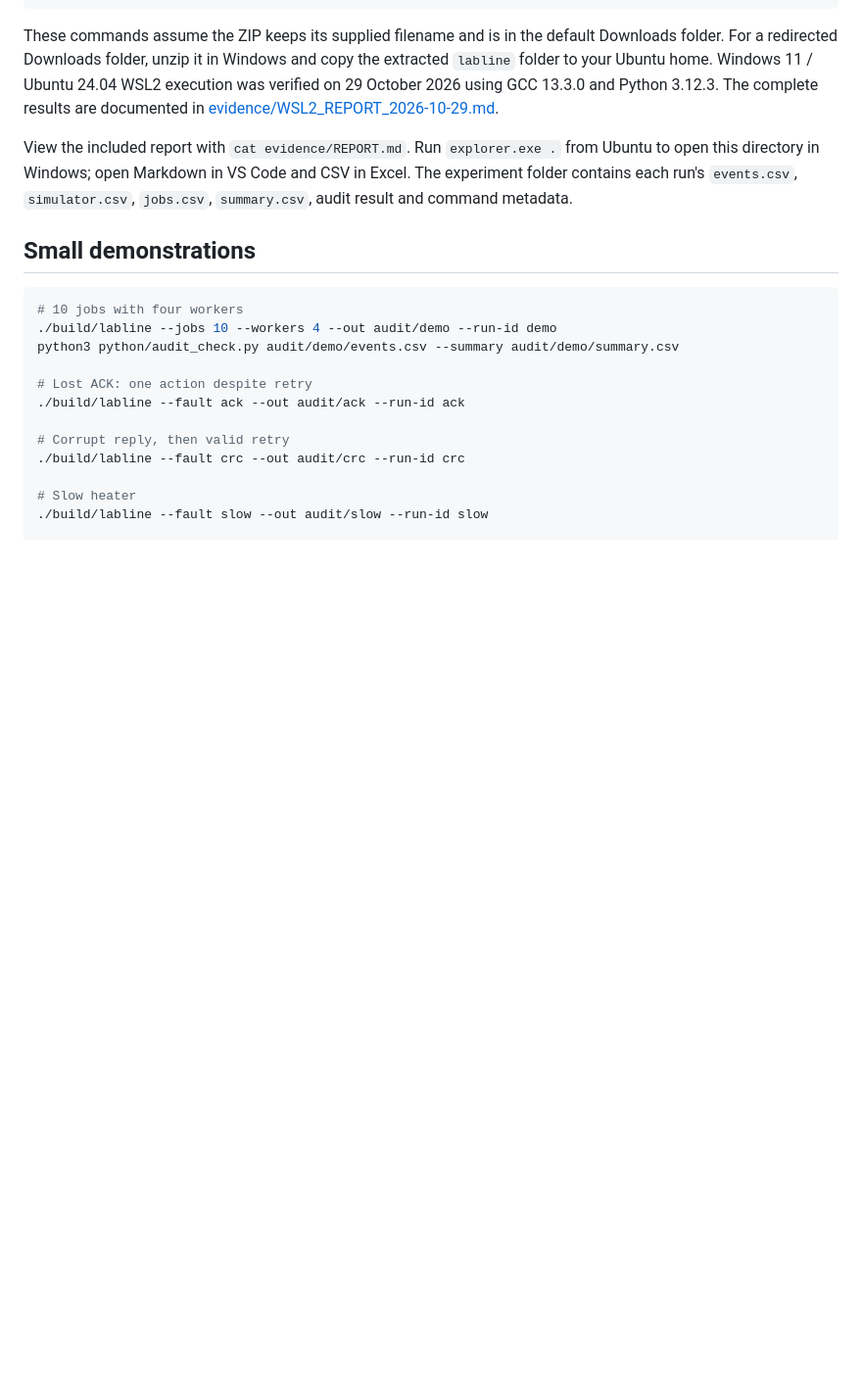
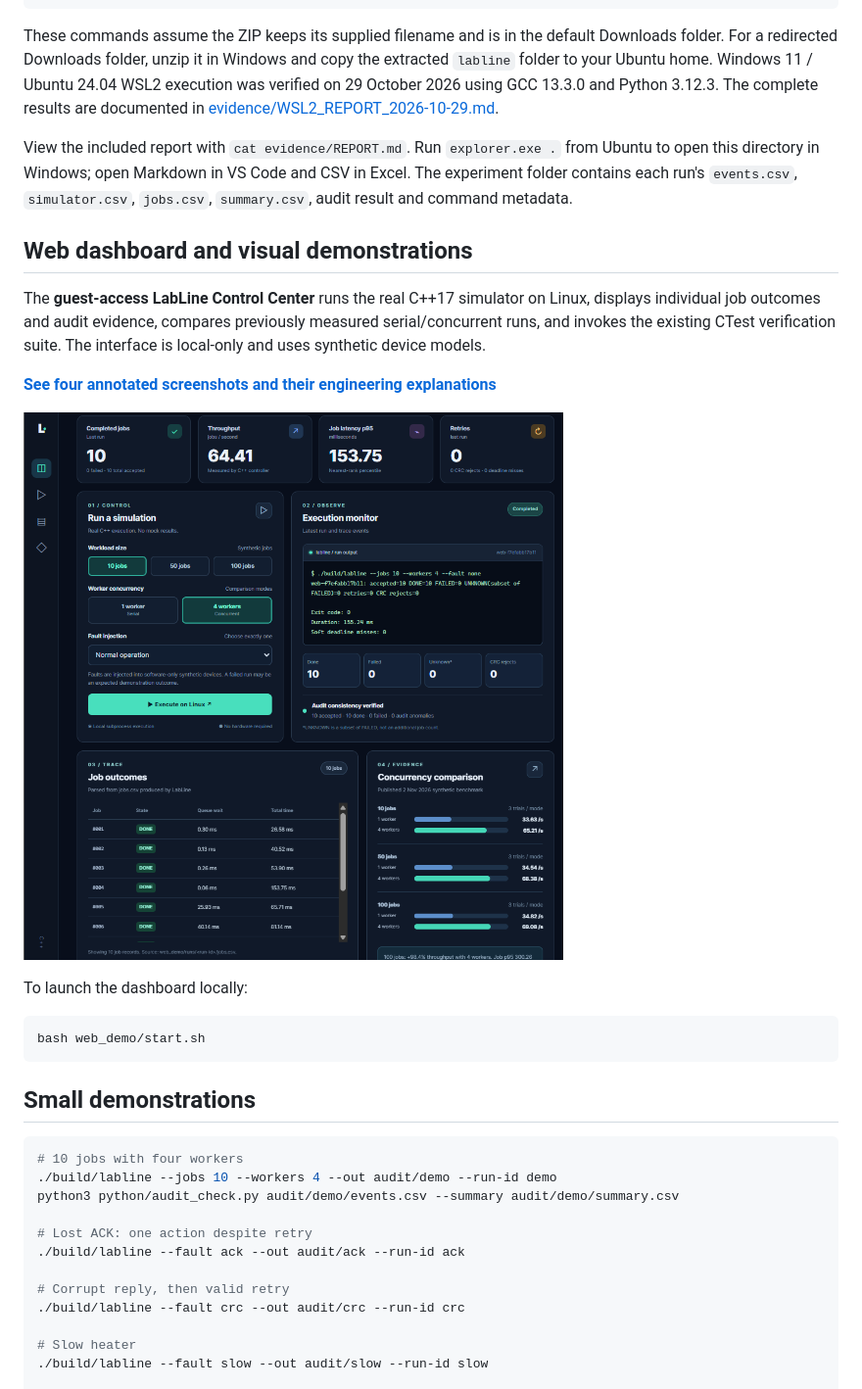
Before and after one commit to yusufthecoder474/LabLine-Morphle-AIT, a Markdown page: README.md, the part around the change. Shown: that part at 98% size. Drawn GitHub-style; pictures changed too: docs/screenshots/01-live-simulation-overview.png (added); blank space fills up the shorter version.

Commit message:
Add verified LabLine dashboard screenshots and walkthrough

````diff
--- a/README.md
+++ b/README.md
@@ -93,6 +93,20 @@ These commands assume the ZIP keeps its supplied filename and is in the default
 
 View the included report with `cat evidence/REPORT.md`. Run `explorer.exe .` from Ubuntu to open this directory in Windows; open Markdown in VS Code and CSV in Excel. The experiment folder contains each run's `events.csv`, `simulator.csv`, `jobs.csv`, `summary.csv`, audit result and command metadata.
 
+## Web dashboard and visual demonstrations
+
+The **guest-access LabLine Control Center** runs the real C++17 simulator on Linux, displays individual job outcomes and audit evidence, compares previously measured serial/concurrent runs, and invokes the existing CTest verification suite. The interface is local-only and uses synthetic device models.
+
+[**See four annotated screenshots and their engineering explanations**](docs/WEB_DASHBOARD.md)
+
+![LabLine live dashboard displaying 10 completed synthetic jobs and audit-verified results](docs/screenshots/01-live-simulation-overview.png)
+
+To launch the dashboard locally:
+
+```bash
+bash web_demo/start.sh
+```
+
 ## Small demonstrations
 
 ```bash
````
Also changed, not shown: docs/WEB_DASHBOARD.md (added, +60 -0 lines), web_demo/README.md (added, +71 -0 lines), docs/screenshots/02-job-outcomes-and-benchmark.png (added), docs/screenshots/03-automated-verification-console.png (added), docs/screenshots/04-ctest-all-17-passed.png (added), 5 other files.
